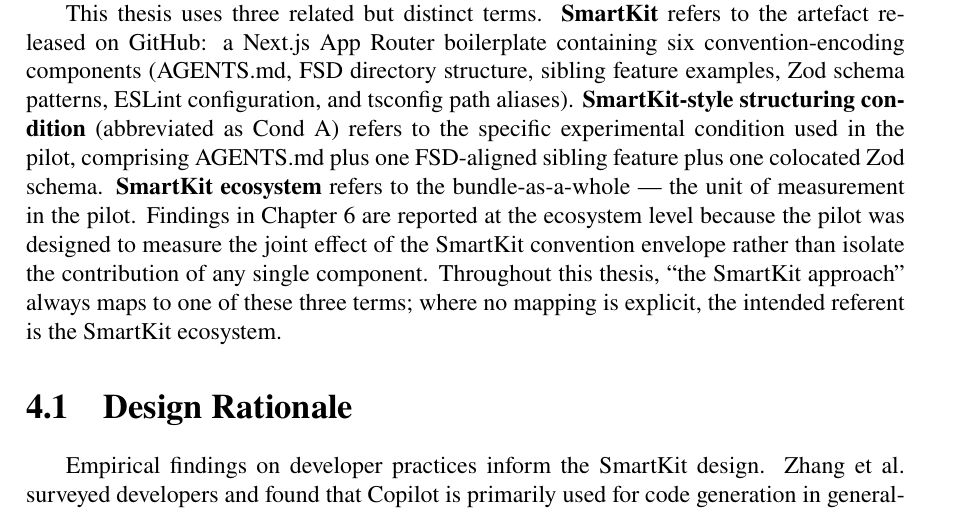
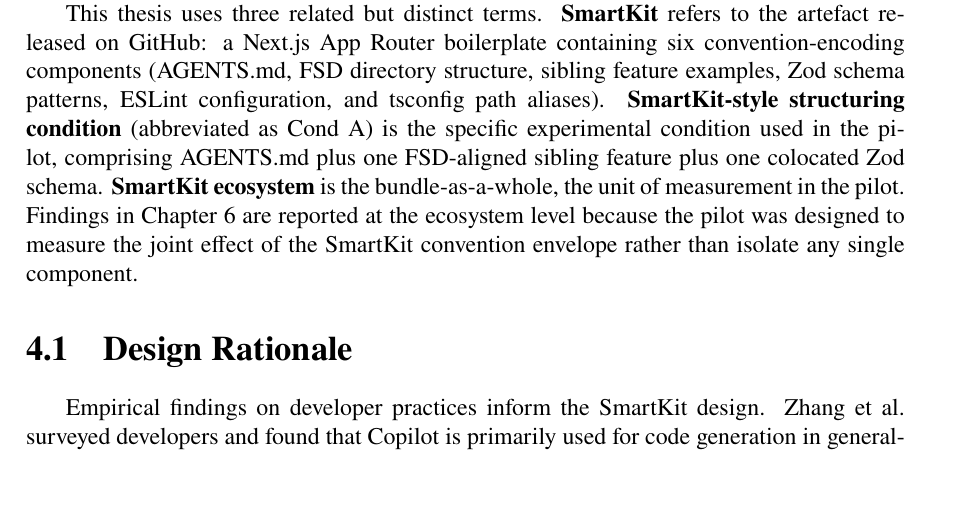
Before and after one commit to Springblade/SmartKit, a LaTeX thesis (latex/main.tex): part of page 23 of 55, cut so that both start at the same text, the shorter picture padded with empty space. Compiled offline with pdfLaTeX.

Commit message:
ch4: rewrite intro - trim meta sentence, replace em dash with comma
Co-authored-by: Cursor <cursoragent@cursor.com>

```diff
--- a/latex/main.tex
+++ b/latex/main.tex
@@ -602,7 +602,7 @@
 
 This section presents the design of SmartKit, a Next.js boilerplate framework engineered to optimize interaction with AI coding assistants. The design synthesizes empirical findings from the literature with domain-specific analysis of Next.js conventions to produce a codebase structure that improves AI comprehension and output quality.
 
-This thesis uses three related but distinct terms. \textbf{SmartKit} refers to the artefact released on GitHub: a Next.js App Router boilerplate containing six convention-encoding components (AGENTS.md, FSD directory structure, sibling feature examples, Zod schema patterns, ESLint configuration, and tsconfig path aliases). \textbf{SmartKit-style structuring condition} (abbreviated as Cond~A) refers to the specific experimental condition used in the pilot, comprising AGENTS.md plus one FSD-aligned sibling feature plus one colocated Zod schema. \textbf{SmartKit ecosystem} refers to the bundle-as-a-whole --- the unit of measurement in the pilot. Findings in Chapter~6 are reported at the ecosystem level because the pilot was designed to measure the joint effect of the SmartKit convention envelope rather than isolate the contribution of any single component. Throughout this thesis, ``the SmartKit approach'' always maps to one of these three terms; where no mapping is explicit, the intended referent is the SmartKit ecosystem.
+This thesis uses three related but distinct terms. \textbf{SmartKit} refers to the artefact released on GitHub: a Next.js App Router boilerplate containing six convention-encoding components (AGENTS.md, FSD directory structure, sibling feature examples, Zod schema patterns, ESLint configuration, and tsconfig path aliases). \textbf{SmartKit-style structuring condition} (abbreviated as Cond~A) is the specific experimental condition used in the pilot, comprising AGENTS.md plus one FSD-aligned sibling feature plus one colocated Zod schema. \textbf{SmartKit ecosystem} is the bundle-as-a-whole, the unit of measurement in the pilot. Findings in Chapter~6 are reported at the ecosystem level because the pilot was designed to measure the joint effect of the SmartKit convention envelope rather than isolate any single component.
 
 \section{Design Rationale}
 
```
